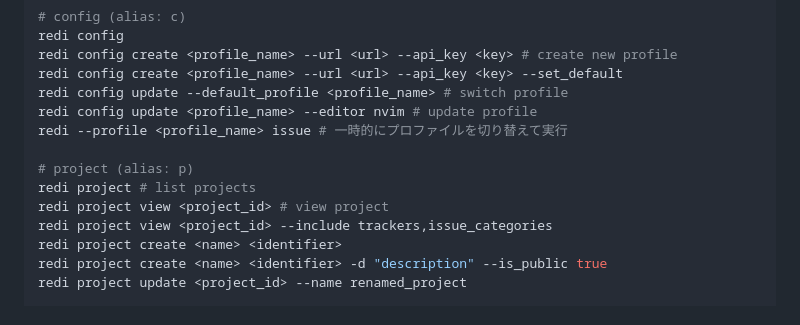
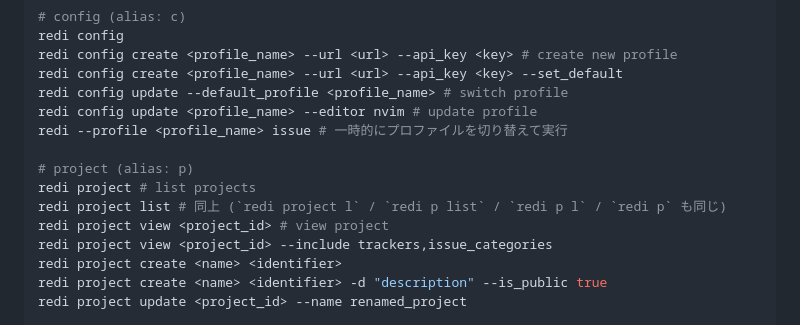
Before and after one commit to kawagh/redi, a Markdown page: README.md, the part around the change. Drawn GitHub-style.

Commit message:
[doc] README に list サブコマンドの例を追加

```diff
--- a/README.md
+++ b/README.md
@@ -71,6 +71,7 @@ redi --profile <profile_name> issue # 一時的にプロファイルを切り替
 
 # project (alias: p)
 redi project # list projects
+redi project list # 同上 (`redi project l` / `redi p list` / `redi p l` / `redi p` も同じ)
 redi project view <project_id> # view project
 redi project view <project_id> --include trackers,issue_categories
 redi project create <name> <identifier>
```
